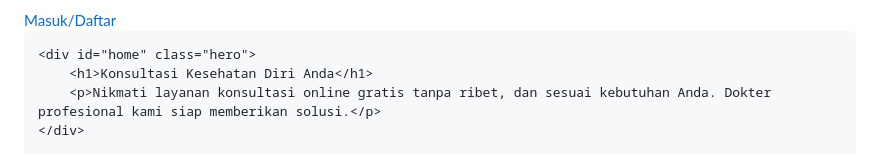
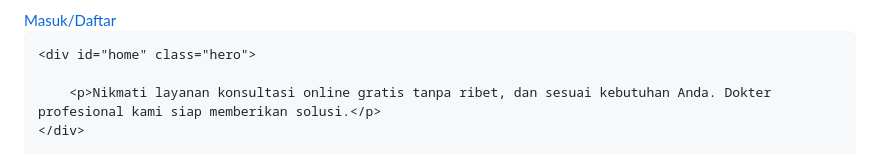
Before and after one commit to Amura26/amura.github.io, a Markdown page: README.md, the part around the change. GitHub-like rendering.

```diff
--- a/README.md
+++ b/README.md
@@ -205,7 +205,7 @@
     </div>
 
     <div id="home" class="hero">
-        <h1>Konsultasi Kesehatan Diri Anda</h1>
+
         <p>Nikmati layanan konsultasi online gratis tanpa ribet, dan sesuai kebutuhan Anda. Dokter profesional kami siap memberikan solusi.</p>
     </div>
 
```
